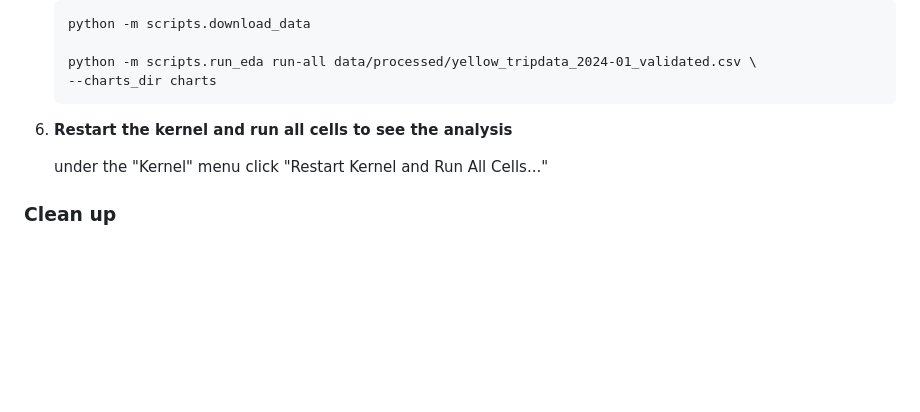
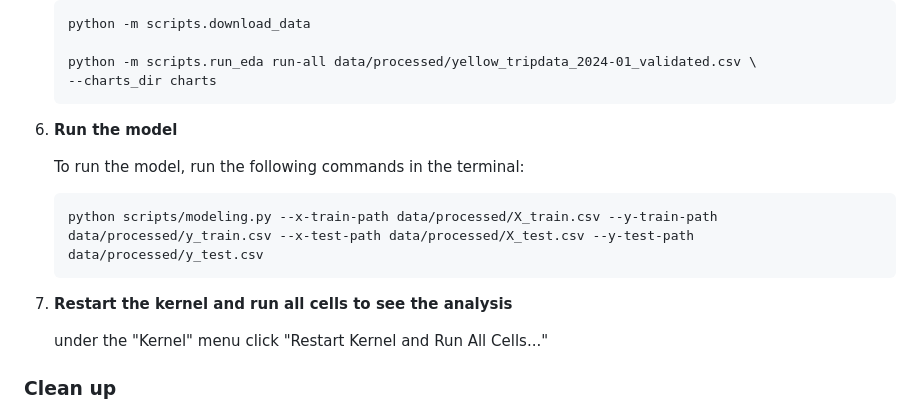
Before and after one commit to UBC-MDS/522_group_36, a Markdown page: README.md, the part around the change. Drawn GitHub-style; blank space fills up the shorter version.

Commit message:
add modeling instructions to readme

````diff
--- a/README.md
+++ b/README.md
@@ -53,10 +53,16 @@ In this project we attempt to predict the fare price of yellow taxi trips in NYC
     --charts_dir charts
     ```
 
+6. **Run the model**
+
+   To run the model, run the following commands in the terminal:
+
+   ```
+   python scripts/modeling.py --x-train-path data/processed/X_train.csv --y-train-path data/processed/y_train.csv --x-test-path data/processed/X_test.csv --y-test-path data/processed/y_test.csv
+   ```
 
 
-
-6. **Restart the kernel and run all cells to see the analysis**
+7. **Restart the kernel and run all cells to see the analysis**
 
    under the "Kernel" menu click "Restart Kernel and Run All Cells..."
 
````
